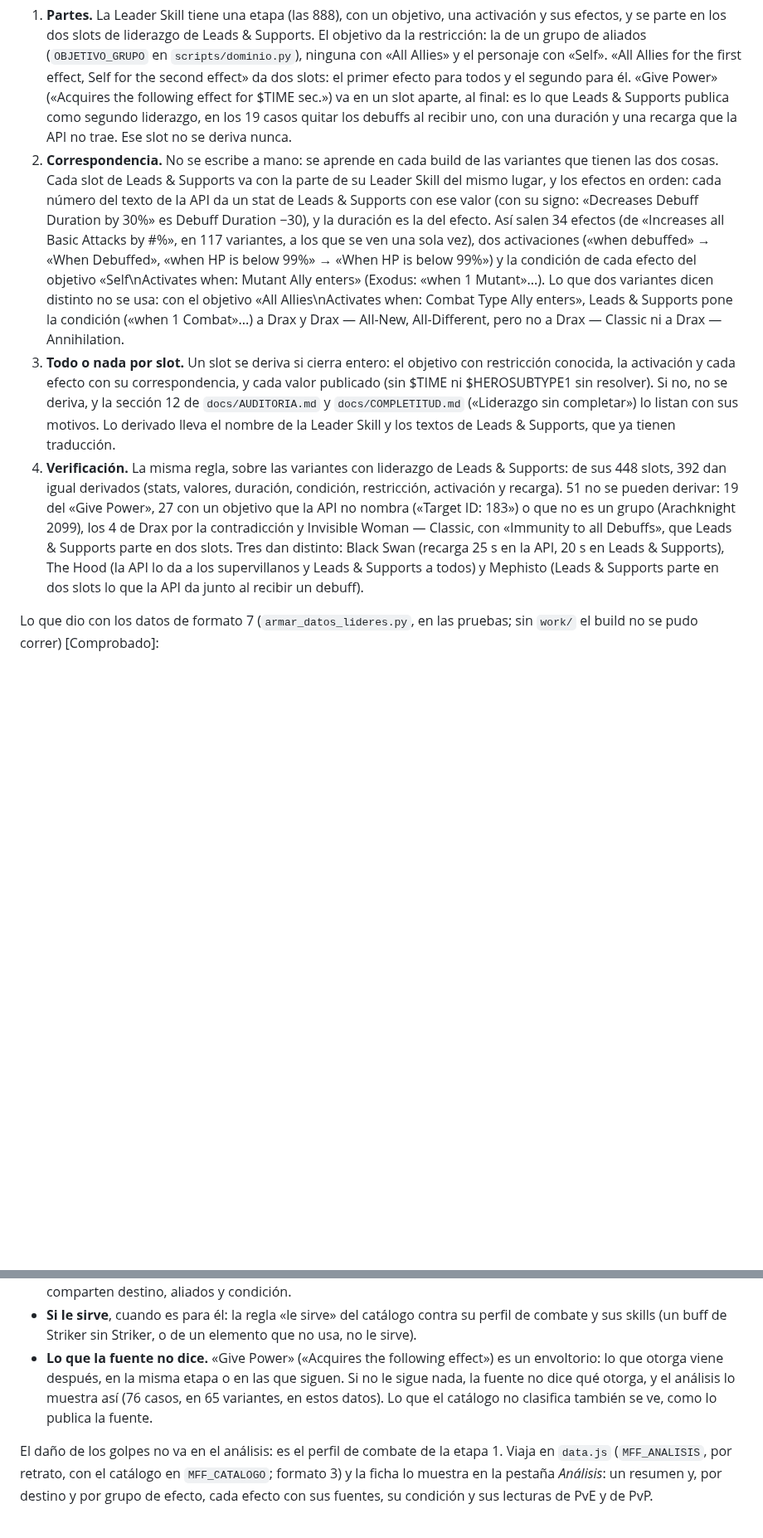
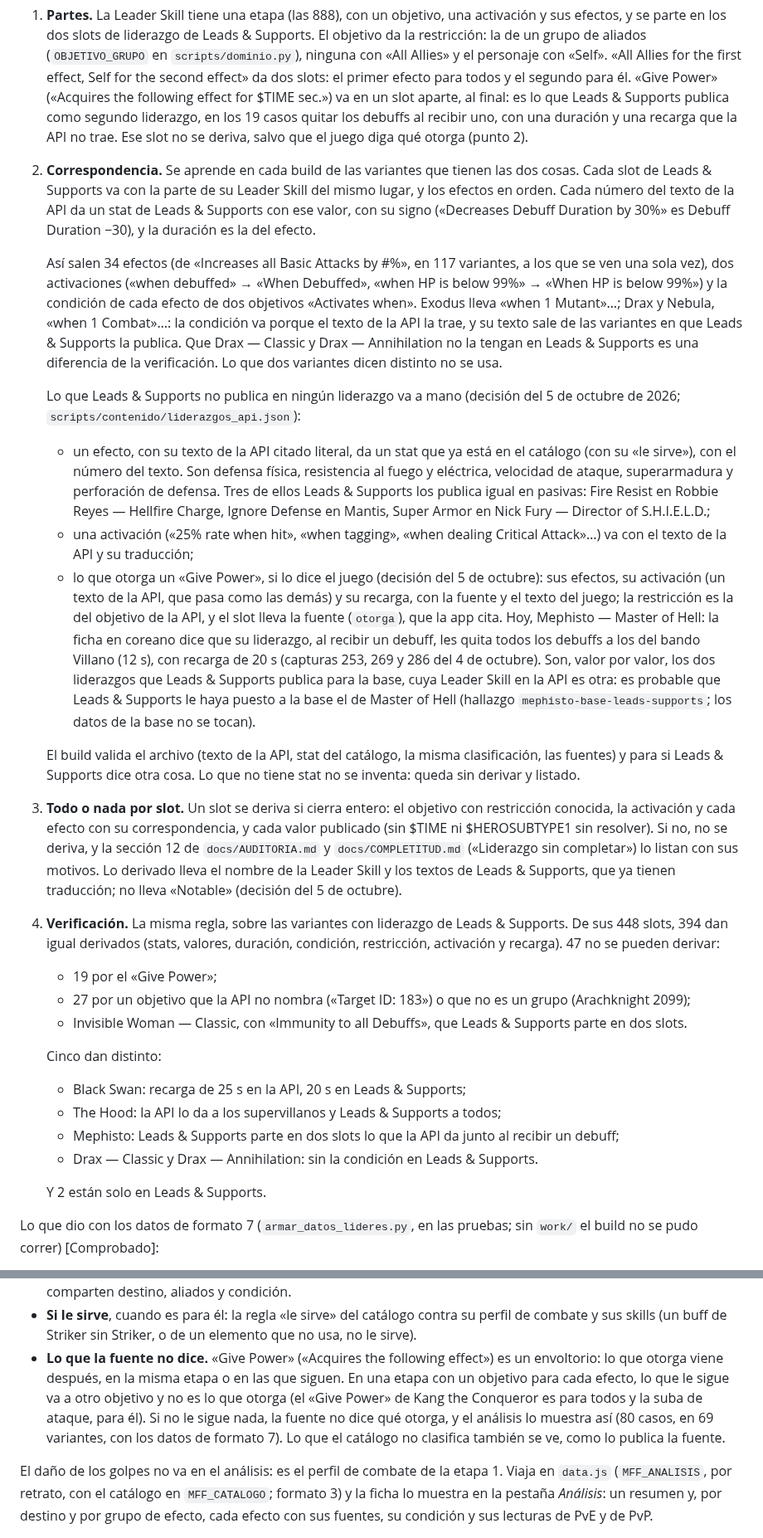
Before and after one commit to wittyar/mff.ar, a Markdown page: docs/MODELO.md, 2 parts joined by grey strips. Shown at 83% size. GitHub-like rendering; blank space fills up the shorter version.

```diff
--- a/docs/MODELO.md
+++ b/docs/MODELO.md
@@ -208,31 +208,62 @@ Cómo se derivan:
    effect» da dos slots: el primer efecto para todos y el segundo para él. «Give Power» («Acquires
    the following effect for $TIME sec.») va en un slot aparte, al final: es lo que Leads & Supports
    publica como segundo liderazgo, en los 19 casos quitar los debuffs al recibir uno, con una duración
-   y una recarga que la API no trae. Ese slot no se deriva nunca.
-2. **Correspondencia.** No se escribe a mano: se aprende en cada build de las variantes que tienen
-   las dos cosas. Cada slot de Leads & Supports va con la parte de su Leader Skill del mismo lugar, y
-   los efectos en orden: cada número del texto de la API da un stat de Leads & Supports con ese valor
-   (con su signo: «Decreases Debuff Duration by 30%» es Debuff Duration −30), y la duración es la del
-   efecto. Así salen 34 efectos (de «Increases all Basic Attacks by #%», en 117 variantes, a los que
-   se ven una sola vez), dos activaciones («when debuffed» → «When Debuffed», «when HP is below 99%» →
-   «When HP is below 99%») y la condición de cada efecto del objetivo «Self\nActivates when: Mutant
-   Ally enters» (Exodus: «when 1 Mutant»...). Lo que dos variantes dicen distinto no se usa: con el
-   objetivo «All Allies\nActivates when: Combat Type Ally enters», Leads & Supports pone la condición
-   («when 1 Combat»...) a Drax y Drax — All-New, All-Different, pero no a Drax — Classic ni a Drax —
-   Annihilation.
+   y una recarga que la API no trae. Ese slot no se deriva, salvo que el juego diga qué otorga (punto 2).
+2. **Correspondencia.** Se aprende en cada build de las variantes que tienen las dos cosas. Cada slot
+   de Leads & Supports va con la parte de su Leader Skill del mismo lugar, y los efectos en orden.
+   Cada número del texto de la API da un stat de Leads & Supports con ese valor, con su signo
+   («Decreases Debuff Duration by 30%» es Debuff Duration −30), y la duración es la del efecto.
+
+   Así salen 34 efectos (de «Increases all Basic Attacks by #%», en 117 variantes, a los que se ven
+   una sola vez), dos activaciones («when debuffed» → «When Debuffed», «when HP is below 99%» → «When
+   HP is below 99%») y la condición de cada efecto de dos objetivos «Activates when». Exodus lleva
+   «when 1 Mutant»…; Drax y Nebula, «when 1 Combat»…: la condición va porque el texto de la API la
+   trae, y su texto sale de las variantes en que Leads & Supports la publica. Que Drax — Classic y
+   Drax — Annihilation no la tengan en Leads & Supports es una diferencia de la verificación. Lo que
+   dos variantes dicen distinto no se usa.
+
+   Lo que Leads & Supports no publica en ningún liderazgo va a mano (decisión del 5 de octubre de
+   2026; `scripts/contenido/liderazgos_api.json`):
+   - un efecto, con su texto de la API citado literal, da un stat que ya está en el catálogo (con su
+     «le sirve»), con el número del texto. Son defensa física, resistencia al fuego y eléctrica,
+     velocidad de ataque, superarmadura y perforación de defensa. Tres de ellos Leads & Supports los
+     publica igual en pasivas: Fire Resist en Robbie Reyes — Hellfire Charge, Ignore Defense en Mantis,
+     Super Armor en Nick Fury — Director of S.H.I.E.L.D.;
+   - una activación («25% rate when hit», «when tagging», «when dealing Critical Attack»…) va con el
+     texto de la API y su traducción;
+   - lo que otorga un «Give Power», si lo dice el juego (decisión del 5 de octubre): sus efectos, su
+     activación (un texto de la API, que pasa como las demás) y su recarga, con la fuente y el texto
+     del juego; la restricción es la del objetivo de la API, y el slot lleva la fuente (`otorga`), que
+     la app cita. Hoy, Mephisto — Master of Hell: la ficha en coreano dice que su liderazgo, al recibir
+     un debuff, les quita todos los debuffs a los del bando Villano (12 s), con recarga de 20 s
+     (capturas 253, 269 y 286 del 4 de octubre). Son, valor por valor, los dos liderazgos que Leads &
+     Supports publica para la base, cuya Leader Skill en la API es otra: es probable que Leads &
+     Supports le haya puesto a la base el de Master of Hell (hallazgo `mephisto-base-leads-supports`;
+     los datos de la base no se tocan).
+
+   El build valida el archivo (texto de la API, stat del catálogo, la misma clasificación, las fuentes)
+   y para si Leads & Supports dice otra cosa. Lo que no tiene stat no se inventa: queda sin derivar y
+   listado.
 3. **Todo o nada por slot.** Un slot se deriva si cierra entero: el objetivo con restricción
    conocida, la activación y cada efecto con su correspondencia, y cada valor publicado (sin $TIME ni
    $HEROSUBTYPE1 sin resolver). Si no, no se deriva, y la sección 12 de `docs/AUDITORIA.md` y
    `docs/COMPLETITUD.md` («Liderazgo sin completar») lo listan con sus motivos. Lo derivado lleva el
-   nombre de la Leader Skill y los textos de Leads & Supports, que ya tienen traducción.
-4. **Verificación.** La misma regla, sobre las variantes con liderazgo de Leads & Supports: de sus 448
-   slots, 392 dan igual derivados (stats, valores, duración, condición, restricción, activación y
-   recarga). 51 no se pueden derivar: 19 del «Give Power», 27 con un objetivo que la API no nombra
-   («Target ID: 183») o que no es un grupo (Arachknight 2099), los 4 de Drax por la contradicción y
-   Invisible Woman — Classic, con «Immunity to all Debuffs», que Leads & Supports parte en dos slots.
-   Tres dan distinto: Black Swan (recarga 25 s en la API, 20 s en Leads & Supports), The Hood (la API
-   lo da a los supervillanos y Leads & Supports a todos) y Mephisto (Leads & Supports parte en dos
-   slots lo que la API da junto al recibir un debuff).
+   nombre de la Leader Skill y los textos de Leads & Supports, que ya tienen traducción; no lleva
+   «Notable» (decisión del 5 de octubre).
+4. **Verificación.** La misma regla, sobre las variantes con liderazgo de Leads & Supports. De sus 448
+   slots, 394 dan igual derivados (stats, valores, duración, condición, restricción, activación y
+   recarga). 47 no se pueden derivar:
+   - 19 por el «Give Power»;
+   - 27 por un objetivo que la API no nombra («Target ID: 183») o que no es un grupo (Arachknight 2099);
+   - Invisible Woman — Classic, con «Immunity to all Debuffs», que Leads & Supports parte en dos slots.
+
+   Cinco dan distinto:
+   - Black Swan: recarga de 25 s en la API, 20 s en Leads & Supports;
+   - The Hood: la API lo da a los supervillanos y Leads & Supports a todos;
+   - Mephisto: Leads & Supports parte en dos slots lo que la API da junto al recibir un debuff;
+   - Drax — Classic y Drax — Annihilation: sin la condición en Leads & Supports.
+
+   Y 2 están solo en Leads & Supports.
 
 Lo que dio con los datos de formato 7 (`armar_datos_lideres.py`, en las pruebas; sin `work/` el build
 no se pudo correr) [Comprobado]:
@@ -375,8 +418,10 @@ catálogo, anota:
 - **Si le sirve**, cuando es para él: la regla «le sirve» del catálogo contra su perfil de combate y
   sus skills (un buff de Striker sin Striker, o de un elemento que no usa, no le sirve).
 - **Lo que la fuente no dice.** «Give Power» («Acquires the following effect») es un envoltorio:
-  lo que otorga viene después, en la misma etapa o en las que siguen. Si no le sigue nada, la fuente
-  no dice qué otorga, y el análisis lo muestra así (76 casos, en 65 variantes, en estos datos). Lo
+  lo que otorga viene después, en la misma etapa o en las que siguen. En una etapa con un objetivo
+  para cada efecto, lo que le sigue va a otro objetivo y no es lo que otorga (el «Give Power» de Kang
+  the Conqueror es para todos y la suba de ataque, para él). Si no le sigue nada, la fuente no dice
+  qué otorga, y el análisis lo muestra así (80 casos, en 69 variantes, con los datos de formato 7). Lo
   que el catálogo no clasifica también se ve, como lo publica la fuente.
 
 El daño de los golpes no va en el análisis: es el perfil de combate de la etapa 1. Viaja en
```
Also changed, not shown: other parts of docs/MODELO.md (+24 -12 lines), CLAUDE.md (+8 -4 lines), README.md (+9 -5 lines).
